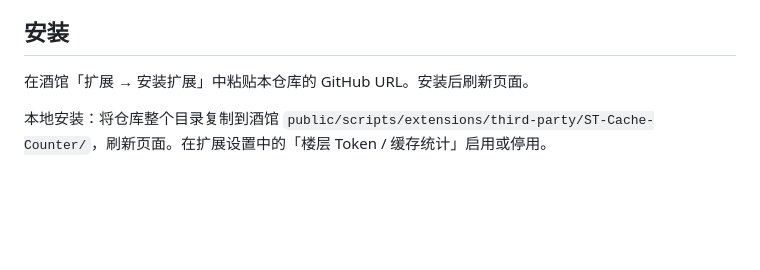
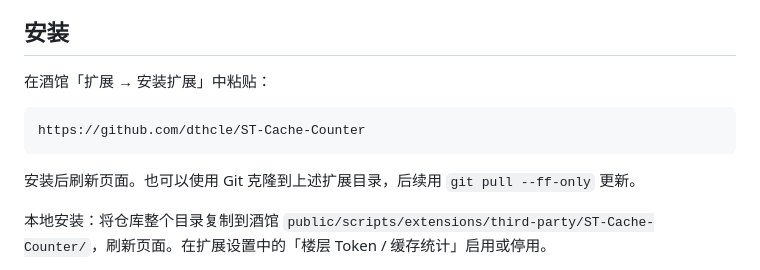
Before and after one commit to dthcle/ST-Cache-Counter, a Markdown page: README.md, the part around the change. Rendered like a GitHub page; blank space fills up the shorter version.

Commit message:
docs: add public repository installation URL

````diff
--- a/README.md
+++ b/README.md
@@ -4,7 +4,13 @@
 
 ## 安装
 
-在酒馆「扩展 → 安装扩展」中粘贴本仓库的 GitHub URL。安装后刷新页面。
+在酒馆「扩展 → 安装扩展」中粘贴：
+
+```text
+https://github.com/dthcle/ST-Cache-Counter
+```
+
+安装后刷新页面。也可以使用 Git 克隆到上述扩展目录，后续用 `git pull --ff-only` 更新。
 
 本地安装：将仓库整个目录复制到酒馆 `public/scripts/extensions/third-party/ST-Cache-Counter/`，刷新页面。在扩展设置中的「楼层 Token / 缓存统计」启用或停用。
 
````
